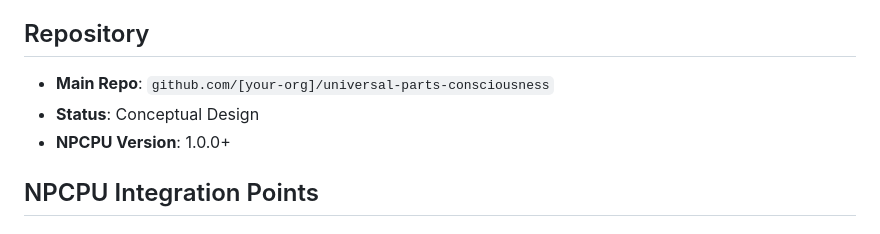
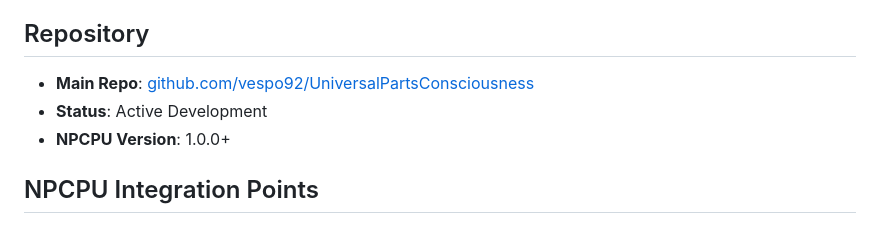
Before and after one commit to vespo92/NPCPU, a Markdown page: initiatives/UniversalPartsConsciousness/integration_guide.md, the part around the change. Rendered like a GitHub page.

```diff
--- a/initiatives/UniversalPartsConsciousness/integration_guide.md
+++ b/initiatives/UniversalPartsConsciousness/integration_guide.md
@@ -5,8 +5,8 @@
 Universal Parts Consciousness (UPC) leverages NPCPU's consciousness framework to transform mechanical parts into aware entities that learn from their collective experiences.
 
 ## Repository
-- **Main Repo**: `github.com/[your-org]/universal-parts-consciousness`
-- **Status**: Conceptual Design
+- **Main Repo**: [github.com/vespo92/UniversalPartsConsciousness](https://github.com/vespo92/UniversalPartsConsciousness)
+- **Status**: Active Development
 - **NPCPU Version**: 1.0.0+
 
 ## NPCPU Integration Points
```
Also changed, not shown: initiatives/README.md (+1 -1 lines), initiatives/UniversalPartsConsciousness/README.md (+1 -1 lines).
